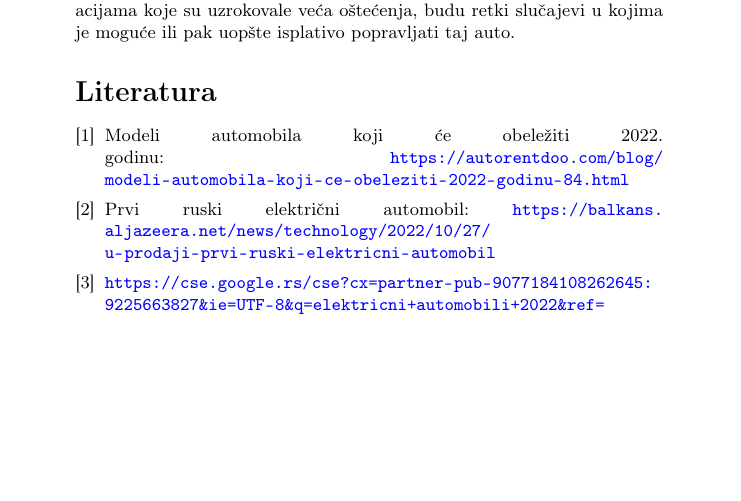
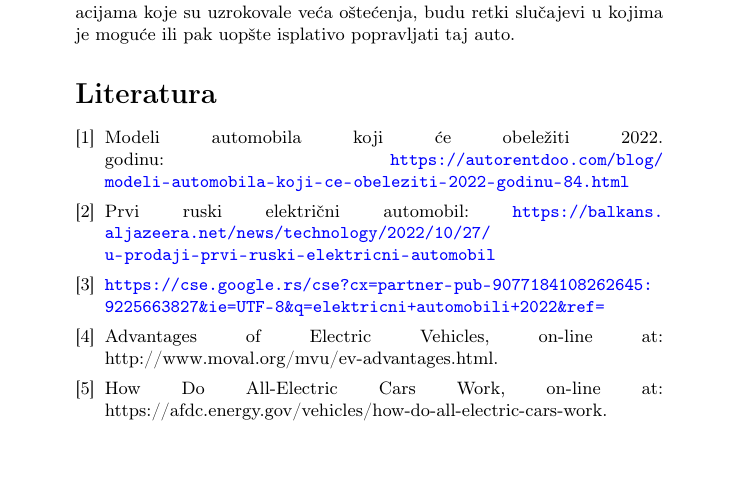
Before and after one commit to kristijanpetronijevic/21_TNP2022, a LaTeX document (21_ZejakPoticJovanovicPetronijevic.tex): part of page 11 of 11, cut so that both start at the same text. Compiled offline with pdfLaTeX.

Commit message:
unete reference za zakljucak i princip rada

```diff
--- a/21_ZejakPoticJovanovicPetronijevic.tex
+++ b/21_ZejakPoticJovanovicPetronijevic.tex
@@ -247,6 +247,10 @@ Električni automobili su tehnološka inovacija koja velikom brzinom okupira sve
 
 \bibitem{search} \url{https://cse.google.rs/cse?cx=partner-pub-9077184108262645:9225663827&ie=UTF-8&q=elektricni+automobili+2022&ref=}
 
+\bibitem{zaključak} Advantages of Electric Vehicles,  on-line at: http://www.moval.org/mvu/ev-advantages.html.
+
+\bibitem{Princip rada električnih automobila}
+How Do All-Electric Cars Work,  on-line at: https://afdc.energy.gov/vehicles/how-do-all-electric-cars-work.
 
 \end{thebibliography}
 
```
